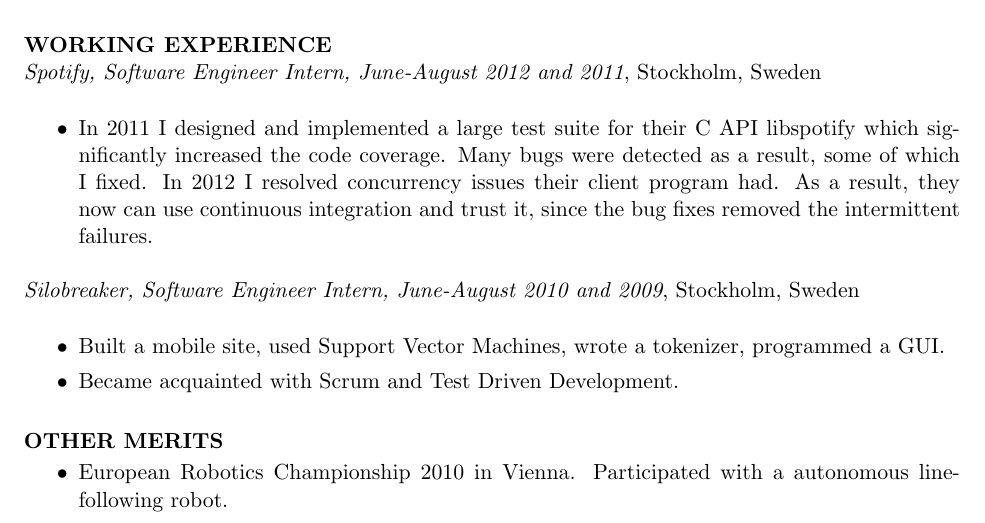
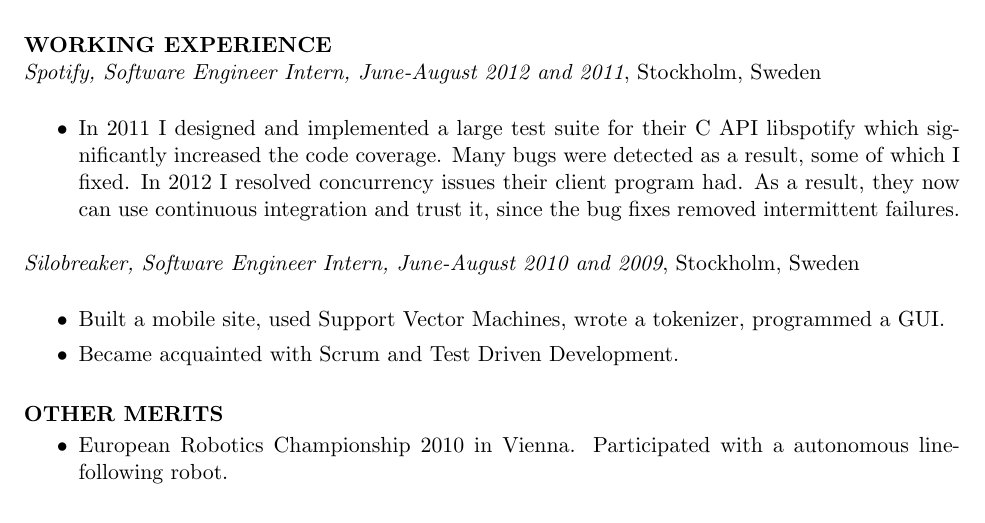
Before and after one commit to Tarrasch/Curriculum-Vitae, a LaTeX CV (cv.tex): part of the page, cut so that both start at the same text. Compiled offline with pdfLaTeX.

Commit message:
Remove "the"

```diff
--- a/cv.tex
+++ b/cv.tex
@@ -59,7 +59,7 @@
      libspotify which significantly increased the code coverage. Many bugs were
      detected as a result, some of which I fixed. In 2012 I resolved
      concurrency issues their client program had. As a result, they now can use
-     continuous integration and trust it, since the bug fixes removed the
+     continuous integration and trust it, since the bug fixes removed
      intermittent failures.
 
  \end{itemize}
```
